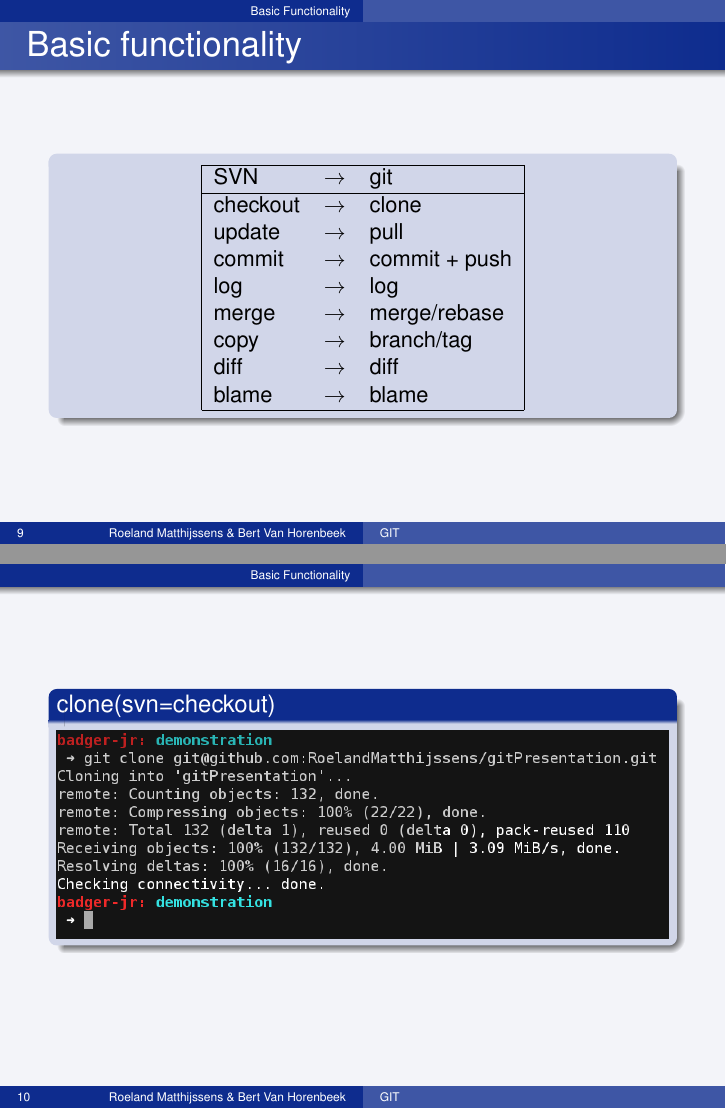
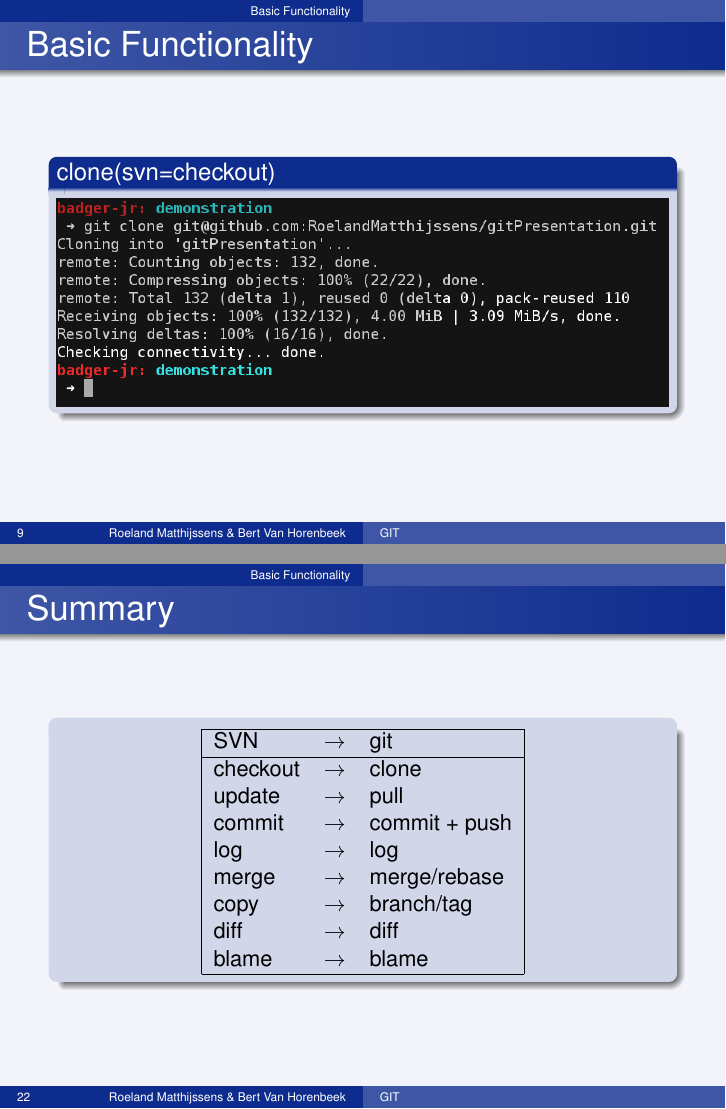
Before and after one commit to RoelandMatthijssens/gitPresentation, LaTeX slides (introduction/presentatie.tex, which reads introduction/slides/clone.tex, introduction/slides/gitvssvn.tex): pages 9 and 10 of 23 before the commit and pages 9 and 22 of 23 after it, joined at a grey line. Compiled offline with pdfLaTeX.

Commit message:
Moved command list to end of presentation

```diff
--- a/introduction/slides/clone.tex
+++ b/introduction/slides/clone.tex
@@ -1,4 +1,5 @@
 \begin{frame}
+	\frametitle{Basic Functionality}
 	\begin{block}{clone(svn=checkout)}
 		\includegraphics[width=\textwidth]{./images/clone.png}
 	\end{block}
--- a/introduction/slides/gitvssvn.tex
+++ b/introduction/slides/gitvssvn.tex
@@ -1,5 +1,5 @@
 \begin{frame}
-	\frametitle{Basic functionality}
+	\frametitle{Summary}
 	\begin{block}{}
 		\begin{center}
 			\begin{small}
```
Also changed, not shown: introduction/content.tex (+1 -1 lines).
